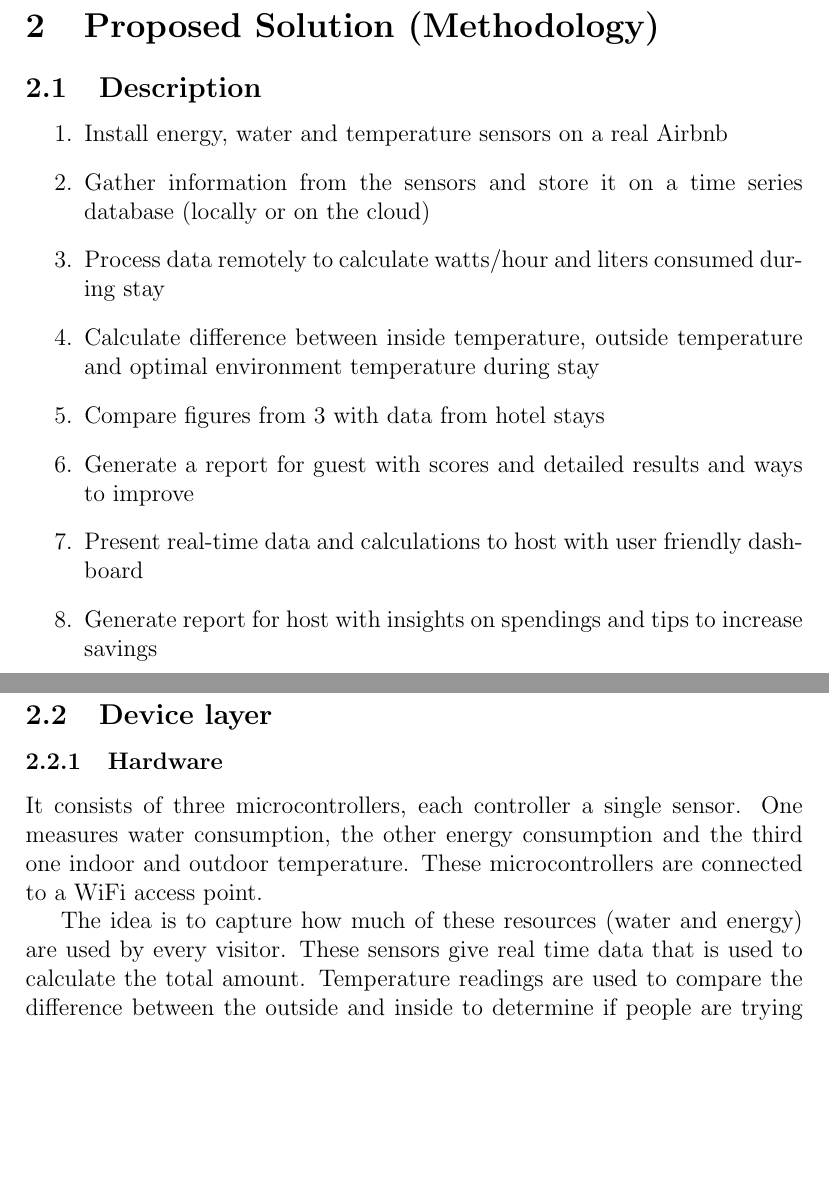
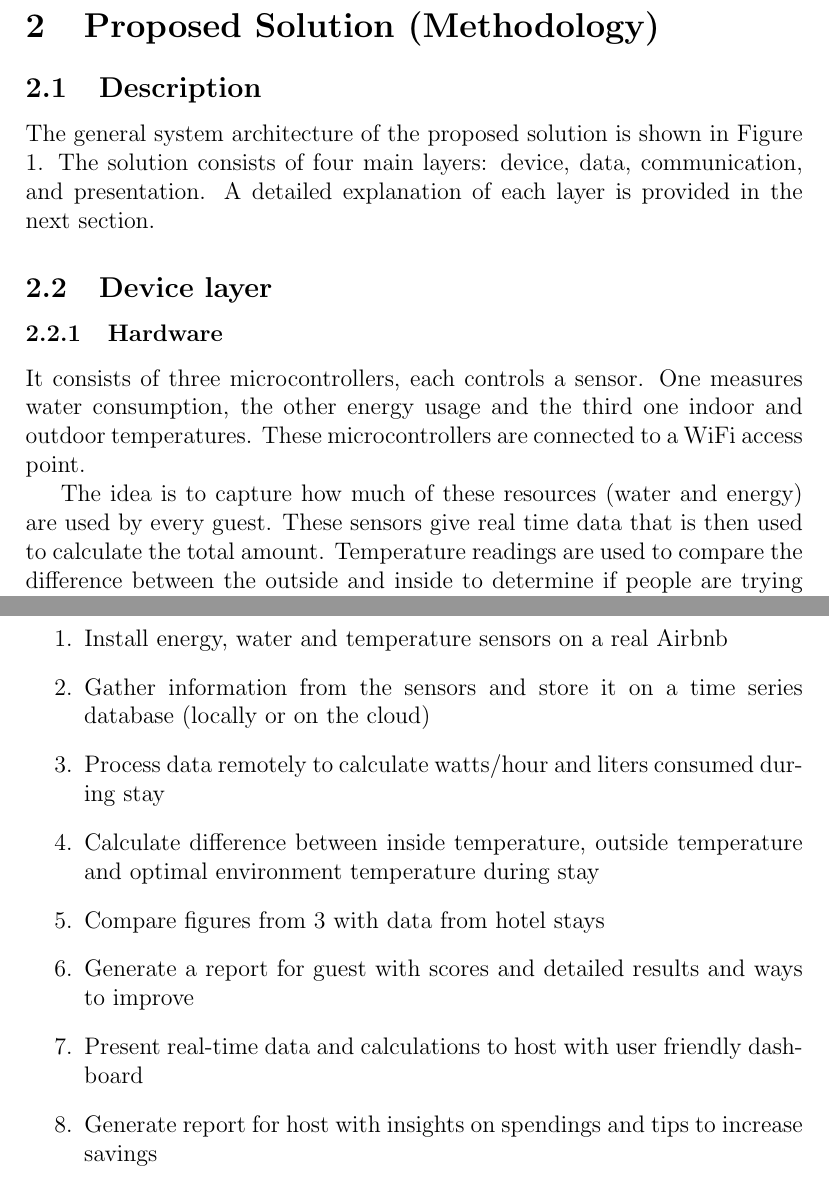
Before and after one commit to danielmonterocr/project-module-2024-apr, a LaTeX document (docs/proposal/proposal.tex): two parts of pages 7 and 8 of 14 before the commit and two parts of pages 7 and 9 of 14 after it, joined at a grey line, cut so that both start at the same text, the shorter picture padded with empty space. Compiled offline with pdfLaTeX.

Commit message:
Move layers description

```diff
--- a/docs/proposal/proposal.tex
+++ b/docs/proposal/proposal.tex
@@ -187,7 +187,8 @@ promotes sustainable practices in the hospitality industry.
 
 \subsection{Description}
 
-
+The general system architecture of the proposed solution is shown in Figure \ref{fig:architecture-diagram}. The solution consists of four main layers: device, data, communication, and presentation.
+A detailed explanation of each layer is provided in the next section.
 
 \begin{figure}[h!]
     \centering
@@ -196,25 +197,14 @@ promotes sustainable practices in the hospitality industry.
     \label{fig:architecture-diagram}
 \end{figure}
 
-\begin{enumerate}
-    \item Install energy, water and temperature sensors on a real Airbnb
-    \item Gather information from the sensors and store it on a time series database (locally or on the cloud)
-    \item Process data remotely to calculate watts/hour and liters consumed during stay
-    \item Calculate difference between inside temperature, outside temperature and optimal environment temperature during stay
-    \item Compare figures from 3 with data from hotel stays
-    \item Generate a report for guest with scores and detailed results and ways to improve
-    \item Present real-time data and calculations to host with user friendly dashboard
-    \item Generate report for host with insights on spendings and tips to increase savings
-\end{enumerate}
-
 \subsection{Device layer}
 
 \subsubsection{Hardware}
 
-It consists of three microcontrollers, each controller a single sensor. One measures water consumption, the other energy consumption and the third one indoor and outdoor temperature.
+It consists of three microcontrollers, each controls a sensor. One measures water consumption, the other energy usage and the third one indoor and outdoor temperatures.
 These microcontrollers are connected to a WiFi access point.
 
-The idea is to capture how much of these resources (water and energy) are used by every visitor. These sensors give real time data that is used to calculate the total amount. Temperature
+The idea is to capture how much of these resources (water and energy) are used by every guest. These sensors give real time data that is then used to calculate the total amount. Temperature
 readings are used to compare the difference between the outside and inside to determine if people are trying to keep a very low temperature even if they don't have to.
 
 \subsubsection{Software}
@@ -239,6 +229,17 @@ It complies with Open API specification for standardization. This layer allows c
 A web application that can be accessed from personal computers, tablets and cellphones. It has two modes: host and traveler, the host mode will give access to the Airbnb host to in
 depth real time data of every listing with historical data on resources consumption by travelers. The traveler mode has a simpler version where an interactive report of their stay
 can be seen. This is the main program that runs the solution and how users interact with their data.
+
+\begin{enumerate}
+    \item Install energy, water and temperature sensors on a real Airbnb
+    \item Gather information from the sensors and store it on a time series database (locally or on the cloud)
+    \item Process data remotely to calculate watts/hour and liters consumed during stay
+    \item Calculate difference between inside temperature, outside temperature and optimal environment temperature during stay
+    \item Compare figures from 3 with data from hotel stays
+    \item Generate a report for guest with scores and detailed results and ways to improve
+    \item Present real-time data and calculations to host with user friendly dashboard
+    \item Generate report for host with insights on spendings and tips to increase savings
+\end{enumerate}
 
 \subsection{Risk Assessment}
 
```
